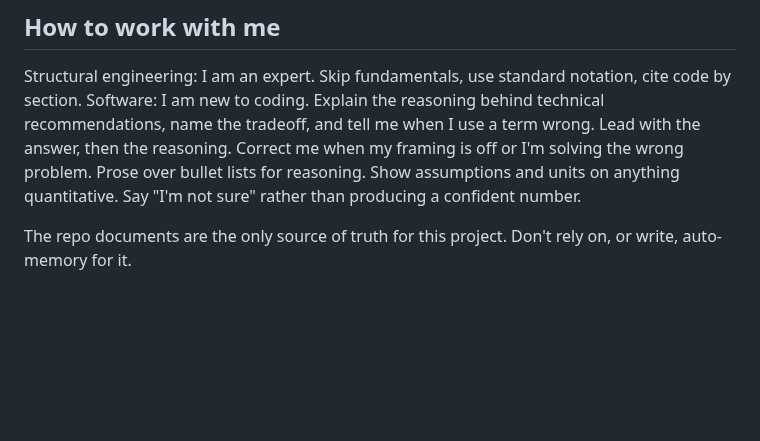
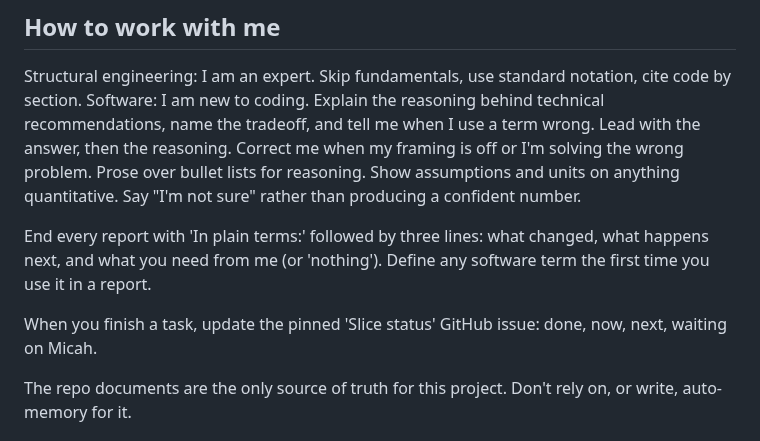
Before and after one commit to mensingmicah/handrail-designer, a Markdown page: CLAUDE.md, the part around the change. Drawn GitHub-style; blank space fills up the shorter version.

Commit message:
CLAUDE.md: plain-terms report ending and pinned Slice status issue
Co-Authored-By: Claude Sonnet 5.5 <noreply@anthropic.com>

```diff
--- a/CLAUDE.md
+++ b/CLAUDE.md
@@ -17,6 +17,13 @@ when I use a term wrong. Lead with the answer, then the reasoning. Correct me
 when my framing is off or I'm solving the wrong problem. Prose over bullet
 lists for reasoning. Show assumptions and units on anything quantitative. Say
 "I'm not sure" rather than producing a confident number.
+
+End every report with 'In plain terms:' followed by three lines: what
+changed, what happens next, and what you need from me (or 'nothing'). Define
+any software term the first time you use it in a report.
+
+When you finish a task, update the pinned 'Slice status' GitHub issue: done,
+now, next, waiting on Micah.
 
 The repo documents are the only source of truth for this project. Don't rely
 on, or write, auto-memory for it.
```
